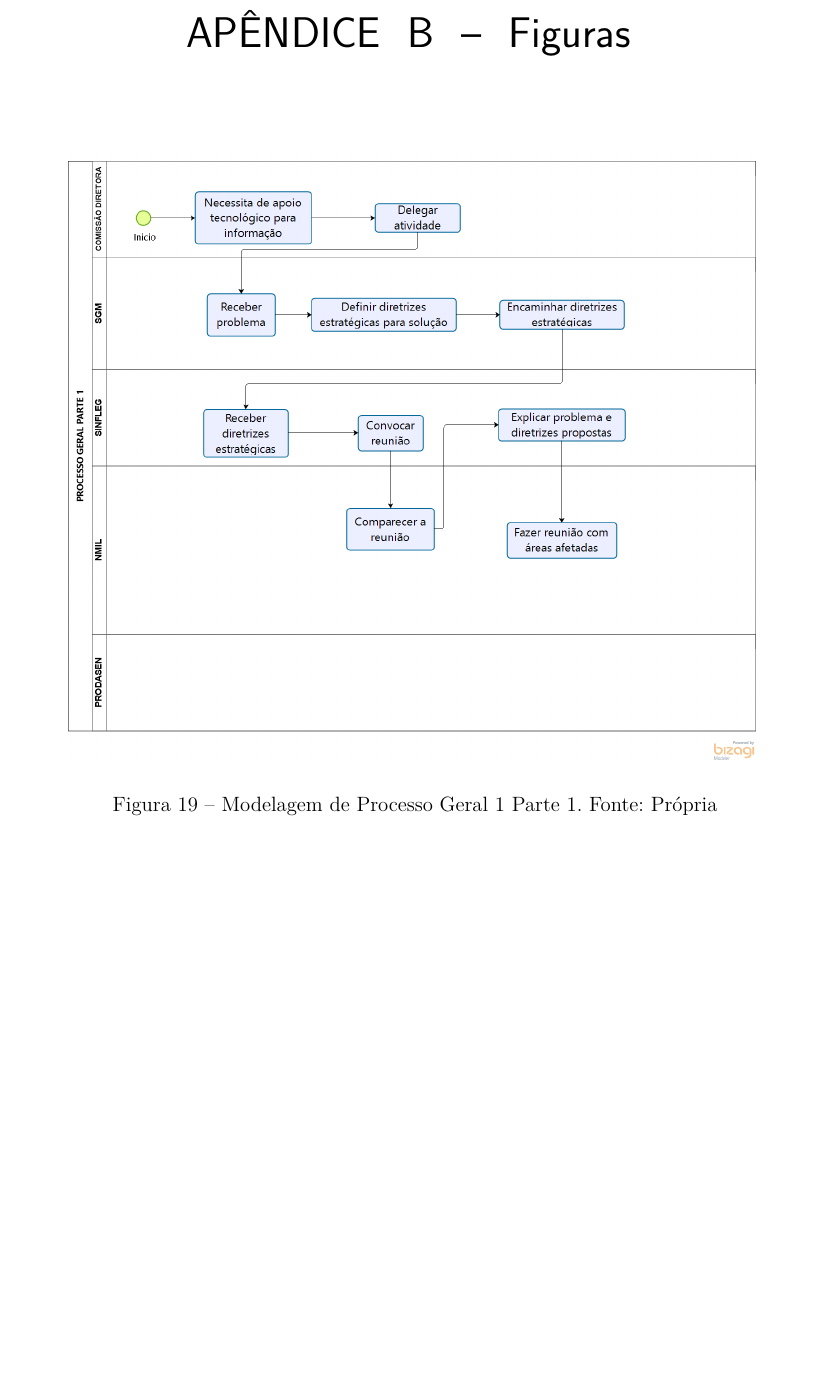
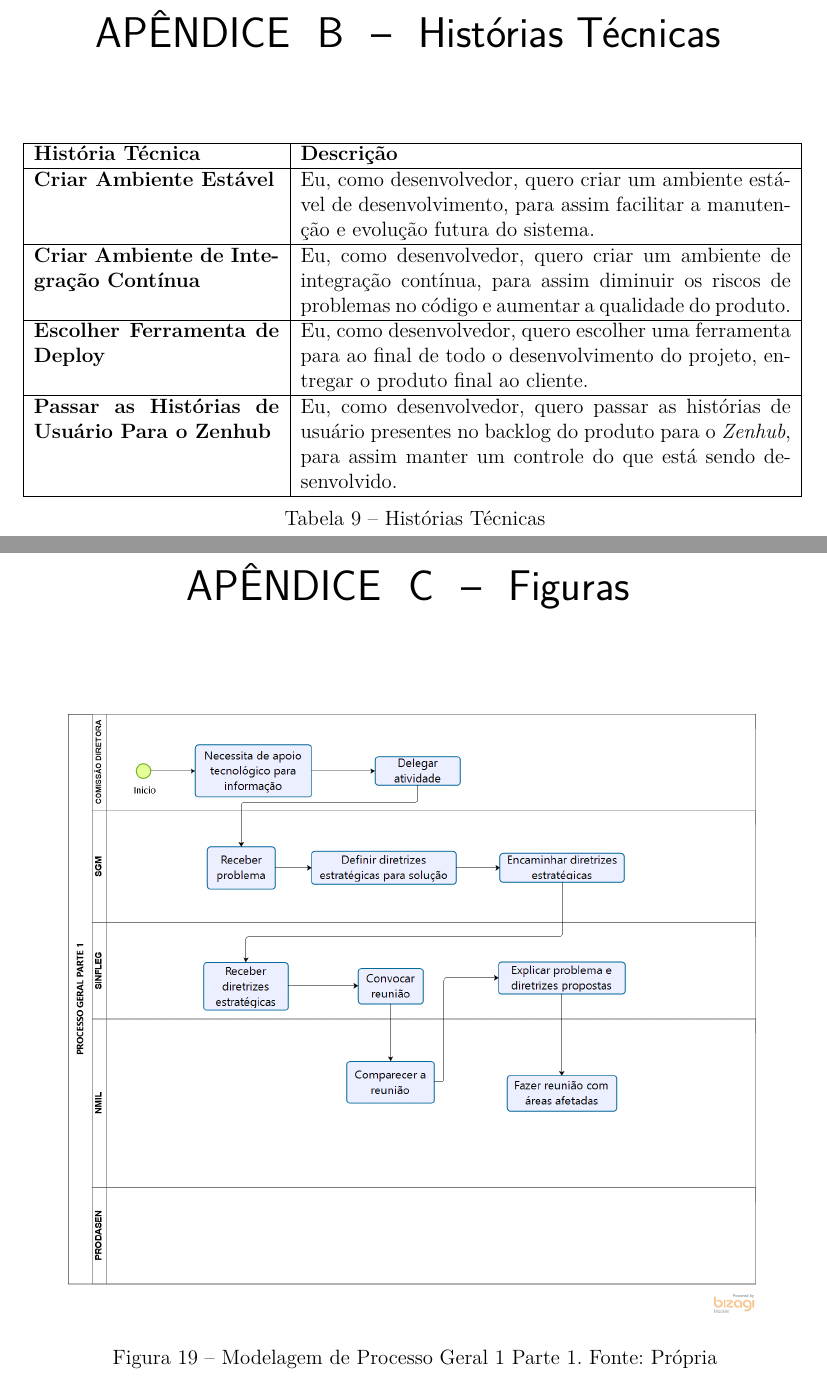
Before and after one commit to FGAProjects/TCC, a LaTeX thesis (TCC1/tcc.tex, which reads TCC1/editaveis/conteudo/apendices.tex, TCC1/editaveis/conteudo/historias_tecnicas.tex, TCC1/editaveis/conteudo/processo_de_desenvolvimento.tex): part of page 52 of 60 before the commit and two parts of pages 53 and 54 of 62 after it, the two joined at a grey line, cut at the place of the change, the shorter picture padded with empty space. The pictures show the PDF file TCC1/tcc.pdf that the author committed with the source.

Commit message:
Colocando informações no referencial teorico sobre integração continua, adicionando historias tecnicas e mostrando a ferramenta de integração continua e deploy escolhidos

```diff
--- a/TCC1/editaveis/conteudo/apendices.tex
+++ b/TCC1/editaveis/conteudo/apendices.tex
@@ -4,6 +4,10 @@
     \chapter{Histórias de Usuário}
     \label{ch:historias_de_usuario}
     \input{editaveis/conteudo/historias_de_usuario}
+
+    \chapter{Histórias Técnicas}
+    \label{ch:historias_tecnicas}
+    \input{editaveis/conteudo/historias_tecnicas}
 
     \chapter{Figuras}
     \label{ch:figuras}
--- /dev/null
+++ b/TCC1/editaveis/conteudo/historias_tecnicas.tex
@@ -0,0 +1,12 @@
+\begin{table}[H]
+	\begin{tabular}{|p{5.0cm}|p{10.0cm}|}
+	\hline
+	\textbf{História Técnica} & \textbf{Descrição} \\ \hline
+	\textbf{Criar Ambiente Estável} & Eu, como desenvolvedor, quero criar um ambiente estável de desenvolvimento, para assim facilitar a manutenção e evolução futura do sistema. \\ \hline
+	\textbf{Criar Ambiente de Integração Contínua} & Eu, como desenvolvedor, quero criar um ambiente de integração contínua, para assim diminuir os riscos de problemas no código e aumentar a qualidade do produto. \\ \hline
+	\textbf{Escolher Ferramenta de Deploy} & Eu, como desenvolvedor, quero escolher uma ferramenta para ao final de todo o desenvolvimento do projeto, entregar o produto final ao cliente. \\ \hline
+	\textbf{Passar as Histórias de Usuário Para o Zenhub} & Eu, como desenvolvedor, quero passar as histórias de usuário presentes no backlog do produto para o \textit{Zenhub}, para assim manter um controle do que está sendo desenvolvido. \\ \hline
+	\end{tabular}
+	 \caption{Histórias Técnicas}
+	 \label{tab:historias_tecnicas}
+\end{table}
--- a/TCC1/editaveis/conteudo/processo_de_desenvolvimento.tex
+++ b/TCC1/editaveis/conteudo/processo_de_desenvolvimento.tex
@@ -66,6 +66,10 @@ elicitadas e desenvolvidas durante as Sprints. Estas representam necessidades le
 
 As Histórias de Usuário representam as necessidades levantadas pelo usuário, que culminam em funcionalidades da aplicação. Nas Tabelas \ref{tab:historias_de_usuario_administrador_parte1}, \ref{tab:historias_de_usuario_administrador_parte2}, \ref{tab:historias_de_usuario_administrador_parte3}, e \ref{tab:historias_de_usuario_participante_parte1} são apresentadas as Histórias de Usuário elicitadas a partir da análise do diagrama de casos de uso da Figura \ref{img:casos_de_uso_grata}.
 
+\subsubsection{Histórias Técnicas}
+
+As Histórias Técnicas são necessidades levantadas para cumprir questões pontuais que não necessariamente estão ligadas aos requisitos funcionais. Essas histórias podem agregar podem não agregar valor ao produto diretamente. As histórias técnicas deste projeto estão na Tabela \ref{tab:historias_tecnicas}.
+
 \subsection{Requisitos Não-Funcionais}
 
 Os requisitos não-funcionais, explicitados no tópico \ref{sec:requisitos_nao_funcionais}, são explicitados a seguir na Tabela \ref{tab:requisitos_nao_funcionais}:
```
Also changed, not shown: TCC1/bibliografia.bib (+8 -0 lines), TCC1/editaveis/conteudo/fundamentacao.tex (+9 -0 lines), TCC1/tcc.pdf, TCC1/editaveis/conteudo/processo_de_desenvolvimento.tex (6 more changed lines).
